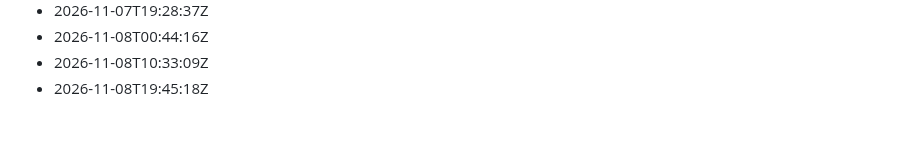
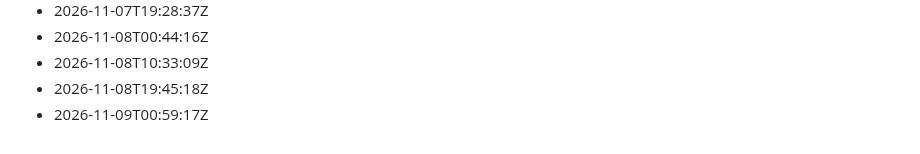
Before and after one commit to Gabzkk/Gabzii, a Markdown page: activity/daily-commits.md, the part around the change. Rendered like a GitHub page.

Commit message:
chore: record daily activity for 2026-11-09

```diff
--- a/activity/daily-commits.md
+++ b/activity/daily-commits.md
@@ -255,3 +255,4 @@
 - 2026-11-08T00:44:16Z
 - 2026-11-08T10:33:09Z
 - 2026-11-08T19:45:18Z
+- 2026-11-09T00:59:17Z
```
